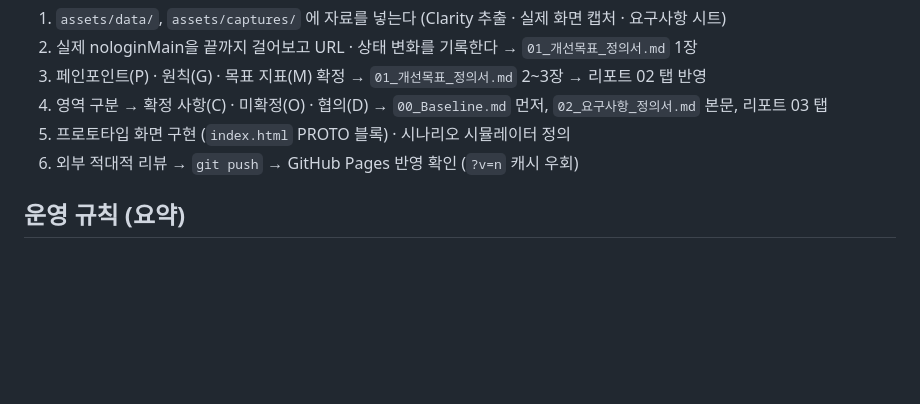
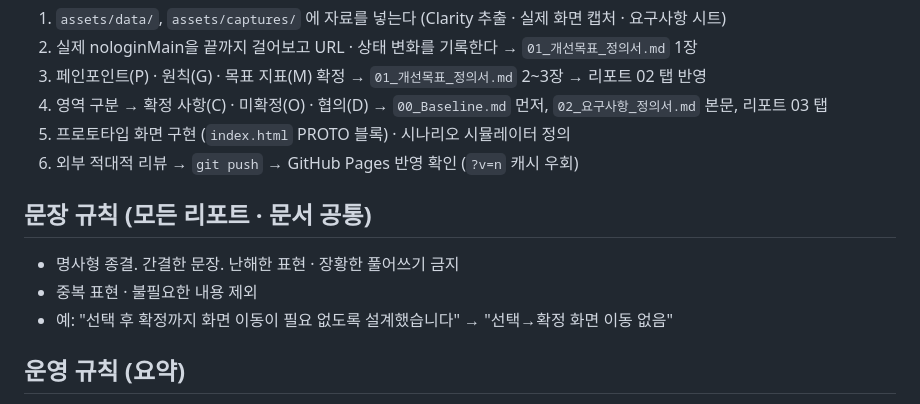
Before and after one commit to jiwonida-dotcom/nologinmain, a Markdown page: README.md, the part around the change. Rendered like a GitHub page; blank space fills up the shorter version.

Commit message:
docs: 문장 규칙 추가 (명사형 · 간결 · 중복 제외)

```diff
--- a/README.md
+++ b/README.md
@@ -37,6 +37,12 @@
 5. 프로토타입 화면 구현 (`index.html` PROTO 블록) · 시나리오 시뮬레이터 정의
 6. 외부 적대적 리뷰 → `git push` → GitHub Pages 반영 확인 (`?v=n` 캐시 우회)
 
+## 문장 규칙 (모든 리포트 · 문서 공통)
+
+- 명사형 종결. 간결한 문장. 난해한 표현 · 장황한 풀어쓰기 금지
+- 중복 표현 · 불필요한 내용 제외
+- 예: "선택 후 확정까지 화면 이동이 필요 없도록 설계했습니다" → "선택→확정 화면 이동 없음"
+
 ## 운영 규칙 (요약)
 
 - 변경은 **Baseline 먼저** → 문서 본문 → 리포트 → 버전·카운터 일치 확인
```
